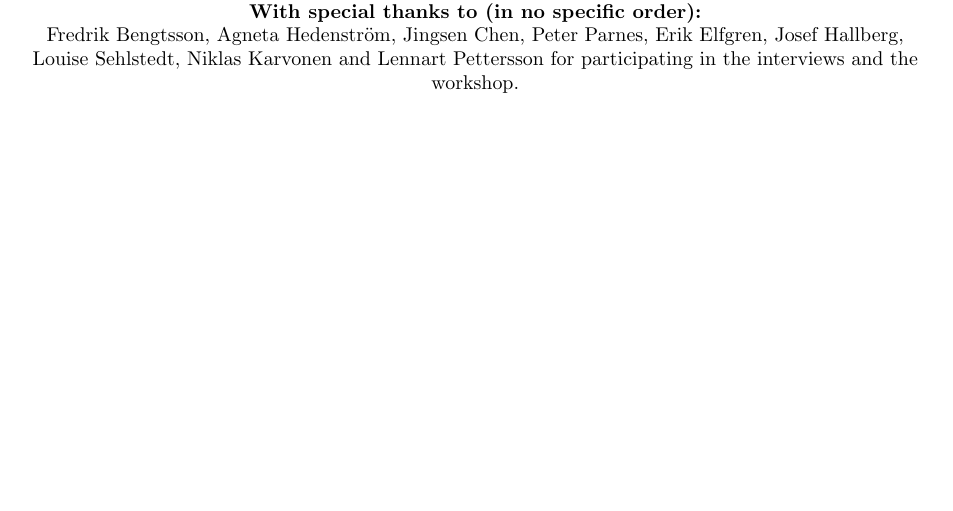
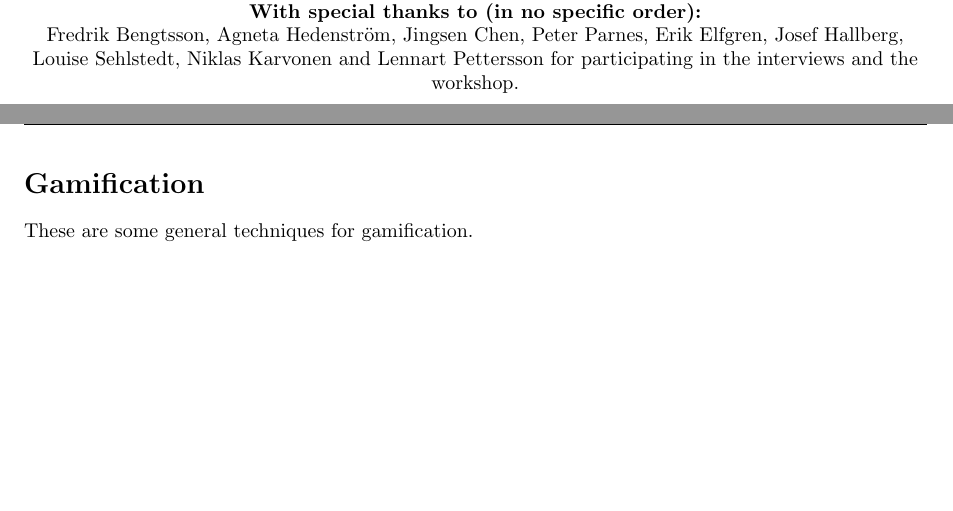
Before and after one commit to ax-rwnd/m7011e-projects, a LaTeX paper (main.tex, which reads gamification.tex): part of page 1 of 8 before the commit and two parts of pages 1 and 2 of 9 after it, the two joined at a grey line, cut so that both start at the same text, the shorter picture padded with empty space. Compiled offline with pdfLaTeX.

Commit message:
Adds section on gamification.

```diff
--- /dev/null
+++ b/gamification.tex
@@ -0,0 +1,6 @@
+\section*{Gamification}
+%\thispagestyle{empty}
+\begin{refsection}
+\fancyhead[R]{Theory: \currentname}
+These are some general techniques for gamification.
+\end{refsection}
```
Also changed, not shown: main.tex (+1 -0 lines).
